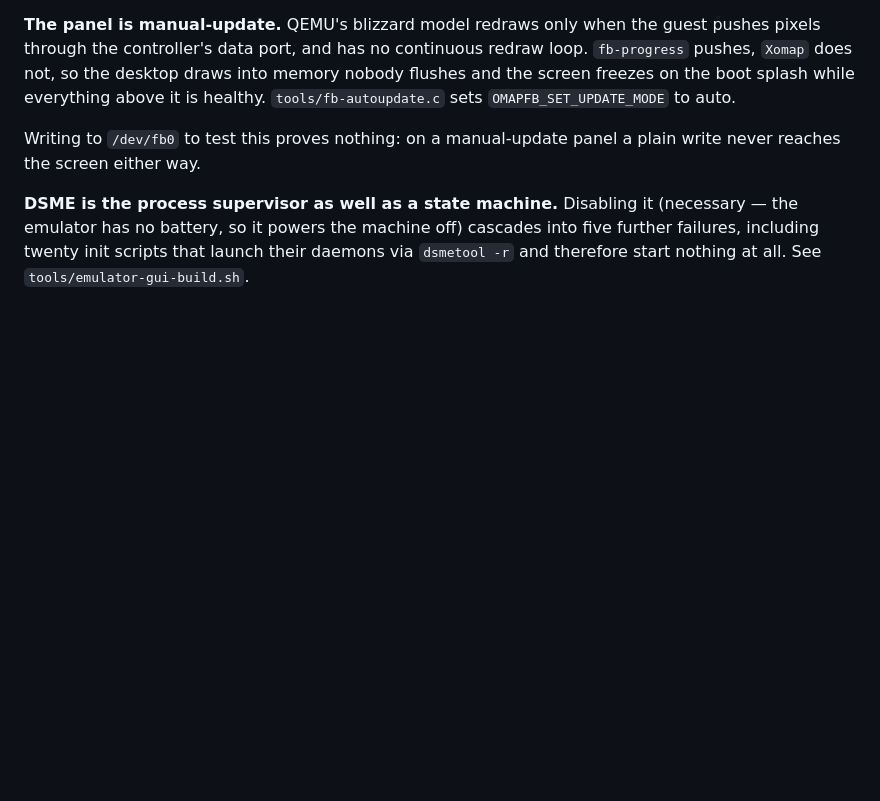
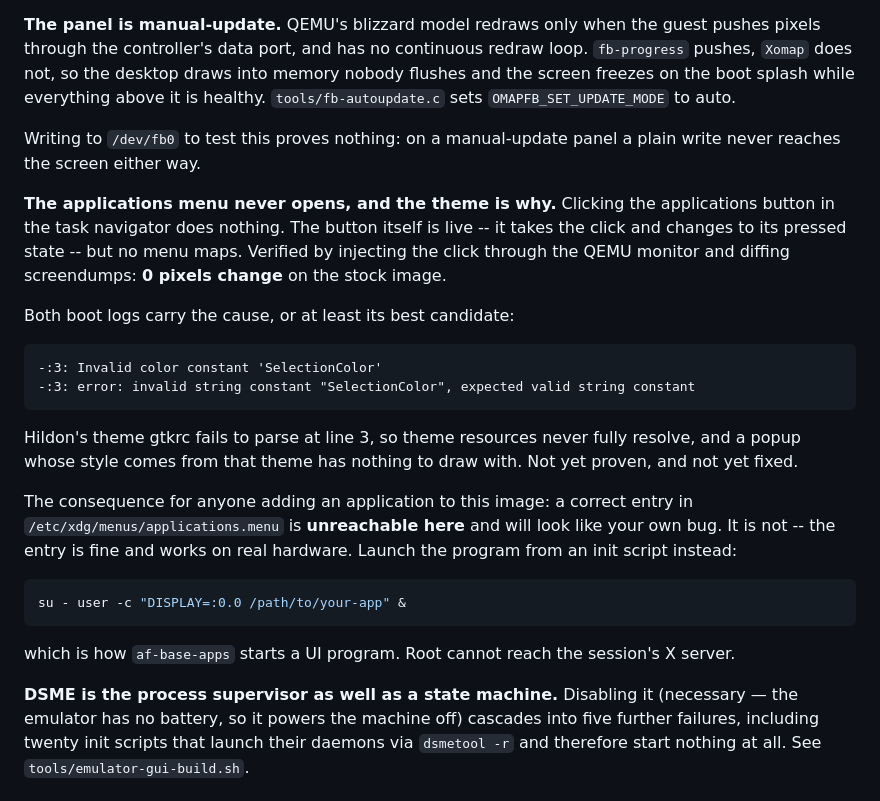
Before and after one commit to mitoyarzun/n810-modern, a Markdown page: CAVEATS.md, the part around the change. Drawn GitHub-style; blank space fills up the shorter version.

Commit message:
Record that the applications menu never opens in the emulator
Clicking the applications button does nothing. The button is live -- it takes
the click and shows its pressed state -- but no menu maps. Verified by
injecting the click through the QEMU monitor and diffing screendumps: zero
pixels change on the stock image.

Both boot logs name the likely cause. Hildon's theme gtkrc fails to parse at
line 3 with "Invalid color constant 'SelectionColor'", so theme resources
never fully resolve and a popup styled from that theme has nothing to draw
with. Not proven and not fixed; recorded because it costs an hour to
rediscover.

It matters most to anyone adding an application to this image: a correct
entry in applications.menu is unreachable here and reads as your own bug.
The caveat says so, and gives the init-script launch that does work.

````diff
--- a/CAVEATS.md
+++ b/CAVEATS.md
@@ -96,6 +96,35 @@ everything above it is healthy. `tools/fb-autoupdate.c` sets
 Writing to `/dev/fb0` to test this proves nothing: on a manual-update panel a
 plain write never reaches the screen either way.
 
+**The applications menu never opens, and the theme is why.** Clicking the
+applications button in the task navigator does nothing. The button itself is
+live -- it takes the click and changes to its pressed state -- but no menu
+maps. Verified by injecting the click through the QEMU monitor and diffing
+screendumps: **0 pixels change** on the stock image.
+
+Both boot logs carry the cause, or at least its best candidate:
+
+```
+-:3: Invalid color constant 'SelectionColor'
+-:3: error: invalid string constant "SelectionColor", expected valid string constant
+```
+
+Hildon's theme gtkrc fails to parse at line 3, so theme resources never fully
+resolve, and a popup whose style comes from that theme has nothing to draw
+with. Not yet proven, and not yet fixed.
+
+The consequence for anyone adding an application to this image: a correct
+entry in `/etc/xdg/menus/applications.menu` is **unreachable here** and will
+look like your own bug. It is not -- the entry is fine and works on real
+hardware. Launch the program from an init script instead:
+
+```sh
+su - user -c "DISPLAY=:0.0 /path/to/your-app" &
+```
+
+which is how `af-base-apps` starts a UI program. Root cannot reach the
+session's X server.
+
 **DSME is the process supervisor as well as a state machine.** Disabling it
 (necessary — the emulator has no battery, so it powers the machine off)
 cascades into five further failures, including twenty init scripts that launch
````
